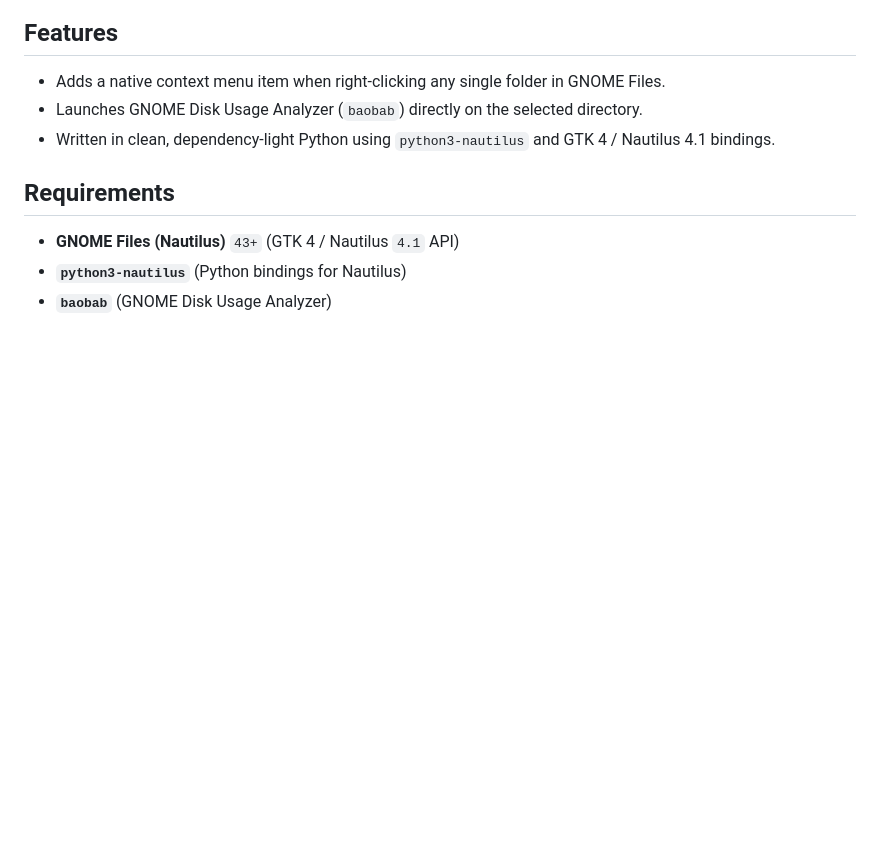
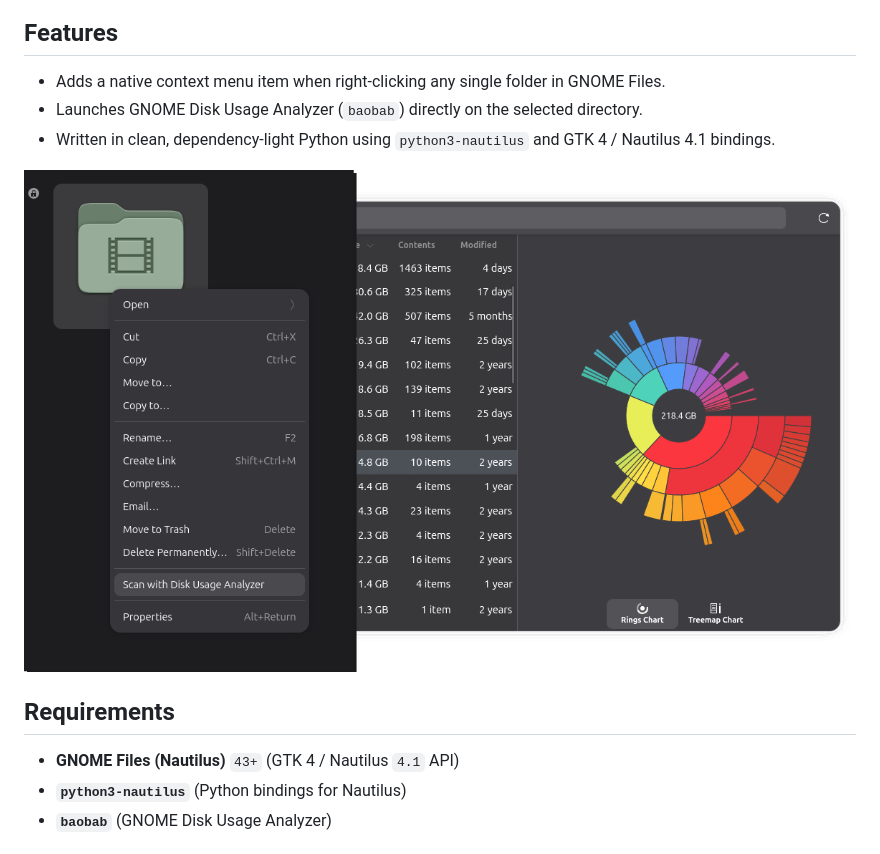
Before and after one commit to imran-durendev/nautilus-disk-usage-analyzer, a Markdown page: README.md, the part around the change. GitHub-like rendering; pictures changed too: assets/context-menu.png (added); blank space fills up the shorter version.

```diff
--- a/README.md
+++ b/README.md
@@ -11,6 +11,7 @@ A lightweight Nautilus (GNOME Files) extension that adds a **"Scan with Disk Usa
 - Launches GNOME Disk Usage Analyzer (`baobab`) directly on the selected directory.
 - Written in clean, dependency-light Python using `python3-nautilus` and GTK 4 / Nautilus 4.1 bindings.
 
+![Nautilus right-click context menu showing Scan with Disk Usage Analyzer](assets/context-menu.png)
 ## Requirements
 
 - **GNOME Files (Nautilus)** `43+` (GTK 4 / Nautilus `4.1` API)
```
